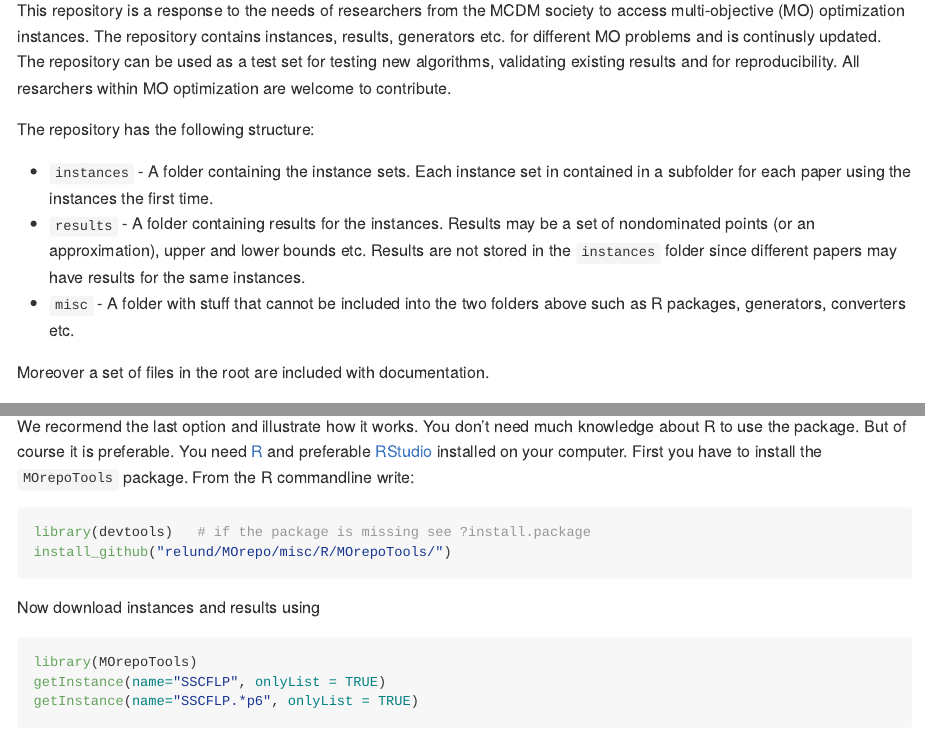
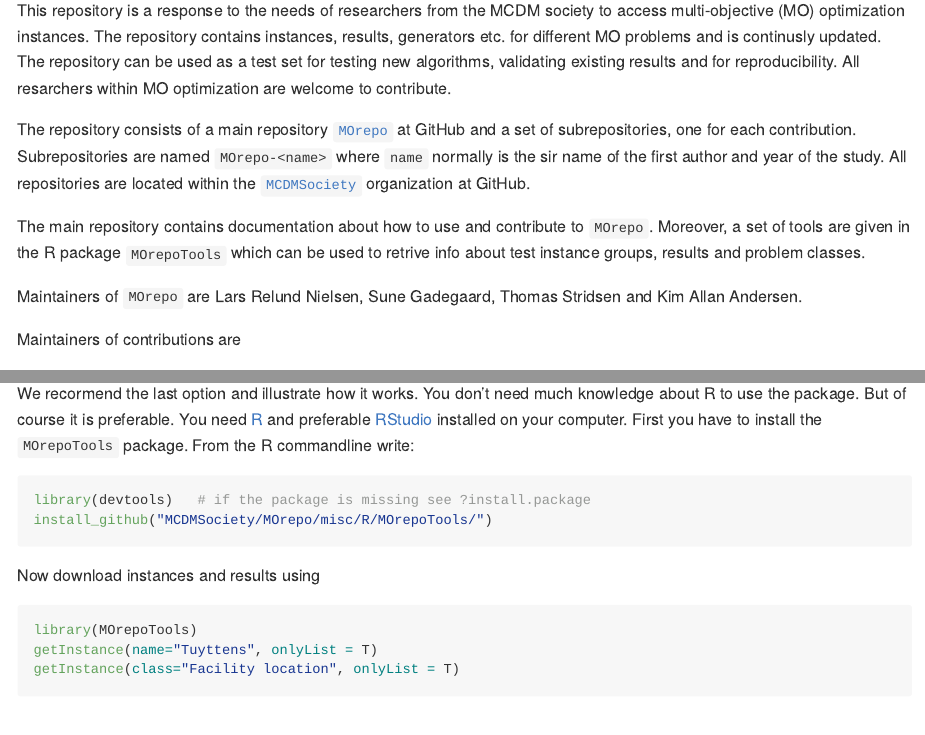
Before and after one commit to MCDMSociety/MOrepo, an R Markdown document (ReadMe.Rmd): the page in a window 1100 px wide, from 110 px down, and a second part further down, joined at a grey line. Rendered offline with R 4.5, knitr and Pandoc, with nearby package versions.

Commit message:
Updated doc

````diff
--- a/ReadMe.Rmd
+++ b/ReadMe.Rmd
@@ -11,12 +11,14 @@ library(MOrepoTools)
 
 This repository is a response to the needs of researchers from the MCDM society to access multi-objective (MO) optimization instances. The repository contains instances, results, generators etc. for different MO problems and is continusly updated. The repository can be used as a test set for testing new algorithms, validating existing results and for reproducibility. All resarchers within MO optimization are welcome to contribute.
 
-The repository has the following structure:
+The repository consists of a main repository [`MOrepo`](https://github.com/MCDMSociety/MOrepo) at GitHub and a set of subrepositories, one for each contribution. Subrepositories are named `MOrepo-<name>` where `name` normally is the sir name of the first author and year of the study. All repositories are located within the [`MCDMSociety`](https://github.com/MCDMSociety/) organization at GitHub.
 
-- `instances` - A folder containing the instance sets. Each instance set in contained in a subfolder for each paper using the instances the first time.
-- `results` - A folder containing results for the instances. Results may be a set of nondominated points (or an approximation), upper and lower bounds etc. Results are not stored in the `instances` folder since different papers may have results for the same instances.
-- `misc` - A folder with stuff that cannot be included into the two folders above such as R packages, generators, converters etc.
+The main repository contains documentation about how to use and contribute to `MOrepo`. Moreover, a set of tools are given in the R package `MOrepoTools` which can be used to retrive info about test instance groups, results and problem classes.
 
-Moreover a set of files in the root are included with documentation.
+<!-- - `instances` - A folder containing the instance sets. Each instance set in contained in a subfolder for each paper using the instances the first time. -->
+<!-- - `results` - A folder containing results for the instances. Results may be a set of nondominated points (or an approximation), upper and lower bounds etc. Results are not stored in the `instances` folder since different papers may have results for the same instances. -->
+<!-- - `misc` - A folder with stuff that cannot be included into the two folders above such as R packages, generators, converters etc.  -->
 
-Maintainers of `MOrepo` are Lars Relund Nielsen, Sune Gadegaard, Thomas Stridsen and Kim Allan Andersen. Maintainers of instance sets, resluts etc. are  `r paste0(getMaintainers(), collapse=", ")`. Current contributors to the repository are `r paste0(getContributors(), collapse=", ")`.
+Maintainers of `MOrepo` are Lars Relund Nielsen, Sune Gadegaard, Thomas Stridsen and Kim Allan Andersen.
+
+Maintainers of contributions are
@@ -34,15 +40,15 @@ We recormend the last option and illustrate how it works. You don't need much kn
 
 ```{r, eval=FALSE}
 library(devtools)   # if the package is missing see ?install.package
-install_github("relund/MOrepo/misc/R/MOrepoTools/")
+install_github("MCDMSociety/MOrepo/misc/R/MOrepoTools/")
 ```
 
 Now download instances and results using
 
 ```{r, eval=FALSE}
 library(MOrepoTools)
-getInstance(name="SSCFLP", onlyList = TRUE)
-getInstance(name="SSCFLP.*p6", onlyList = TRUE)
+getInstance(name="Tuyttens", onlyList = T)
+getInstance(class="Facility location", onlyList = T)
 ```
 
 
````
Also changed, not shown: repoOverview.Rmd (+0 -1 lines), ReadMe.md, contribute.md, repoOverview.md, ReadMe.Rmd (4 more changed lines).
